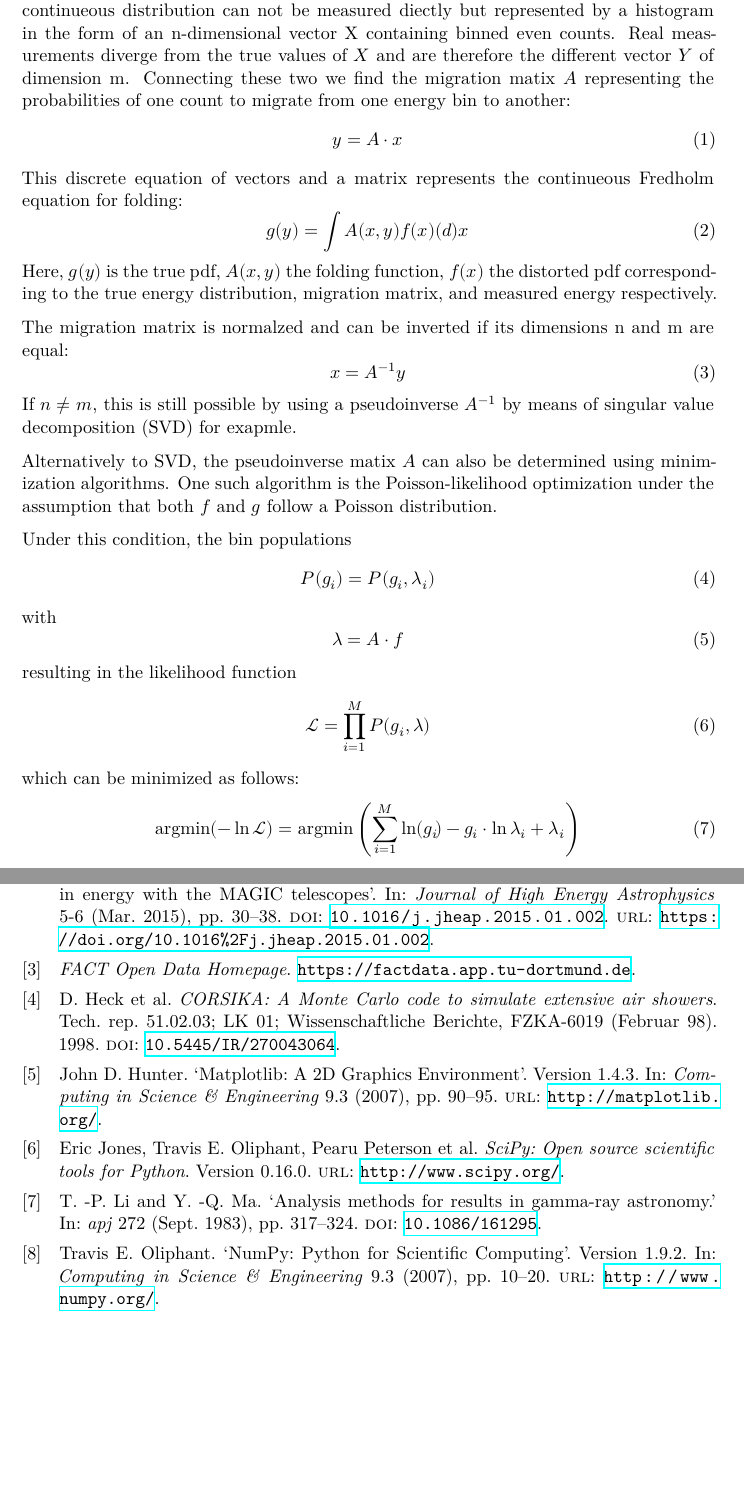
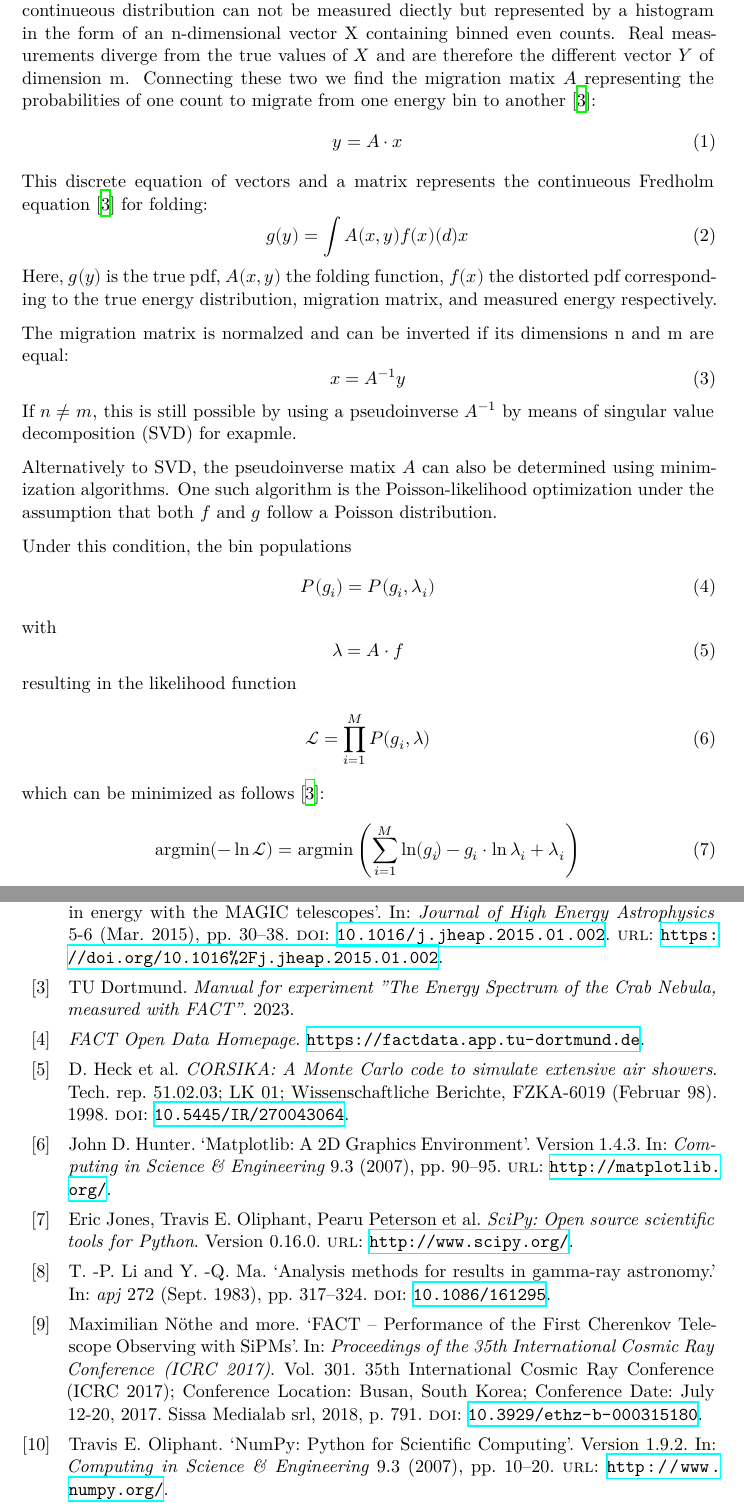
Before and after one commit to luca-dib/FP_PP, a LaTeX document (FACT_report/FACT.tex): two parts of pages 4 and 10 of 10, joined at a grey line, cut so that both start at the same text, the shorter picture padded with empty space. Compiled offline with XeLaTeX.

Commit message:
references refixed

```diff
--- a/FACT_report/FACT.tex
+++ b/FACT_report/FACT.tex
@@ -69,12 +69,12 @@ Therefore, in the process of unfolding, data of real observations can be correct
     The energy spectrum is given by the probability distribution function (PDF) $f(E)$ which represents the distribution of energy of individual particles.
     For experimental data, this continueous distribution can not be measured diectly but represented by a histogram in the form of an n-dimensional vector X containing binned even counts.
     Real measurements diverge from the true values of $X$ and are therefore the different vector $Y$ of dimension m.
-    Connecting these two we find the migration matix $A$ representing the probabilities of one count to migrate from one energy bin to another:
+    Connecting these two we find the migration matix $A$ representing the probabilities of one count to migrate from one energy bin to another \cite{FACTManual}:
     \begin{equation}
         y = A \cdot x
         \label{eqn:folding}
     \end{equation}
-    This discrete equation of vectors and a matrix represents the continueous Fredholm equation for folding:
+    This discrete equation of vectors and a matrix represents the continueous Fredholm equation \cite{FACTManual} for folding:
     \begin{equation}
         g(y)= \int A(x,y)f(x) \symup(d)x
     \end{equation}
@@ -102,7 +102,7 @@ Therefore, in the process of unfolding, data of real observations can be correct
     \begin{equation}
         \mathcal{L} = \prod_{i=1}^M P(g_i,\lambda)
     \end{equation}
-    which can be minimized as follows:
+    which can be minimized as follows \cite{FACTManual}:
     \begin{equation}
         \text{argmin}(- \ln \mathcal{L})=\text{argmin}\left(\sum_{i=1}^M \ln(g_i \!)-g_i \cdot \ln\lambda_i+\lambda_i\right)
         \label{eq:PoissonLikelihood}
```
Also changed, not shown: FACT_report/FACT.tex (6 more changed lines).
